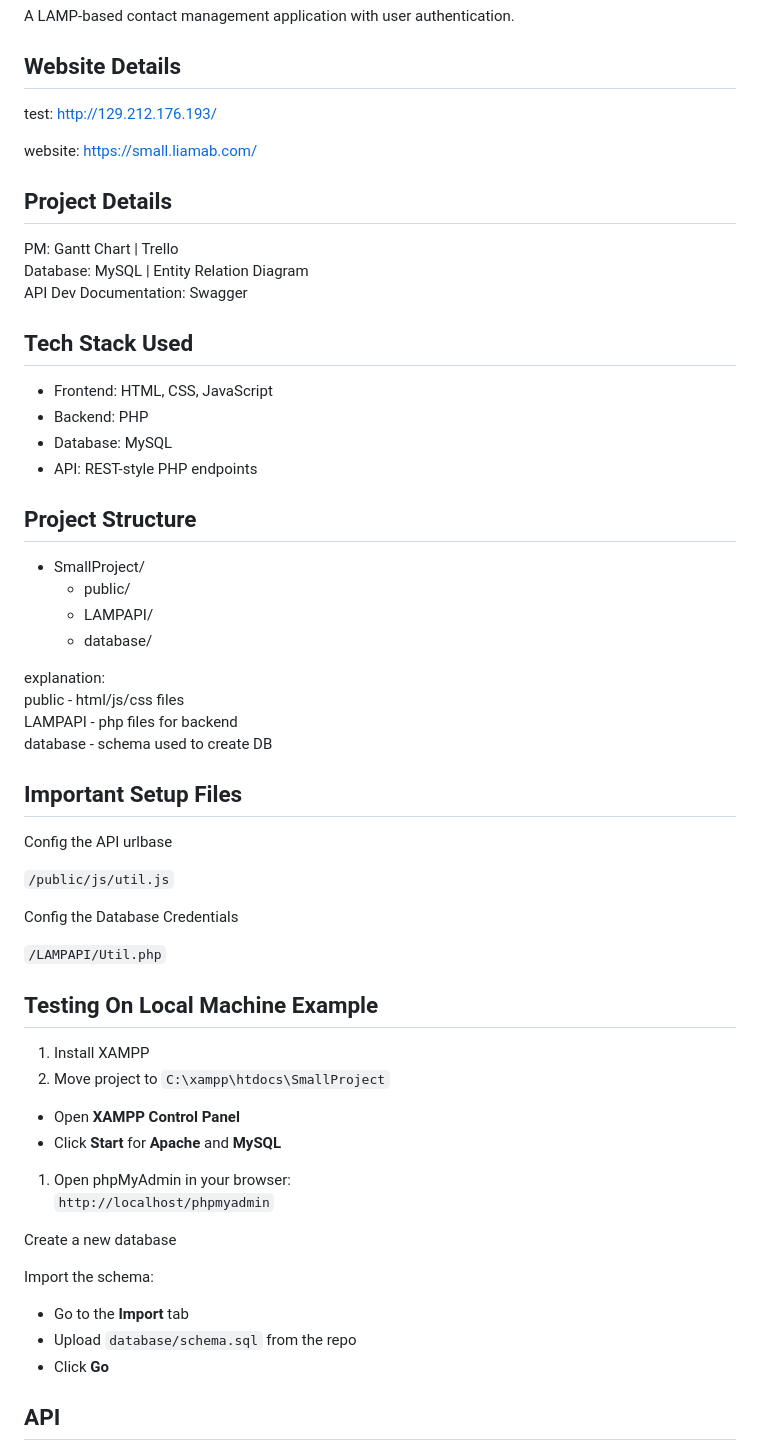
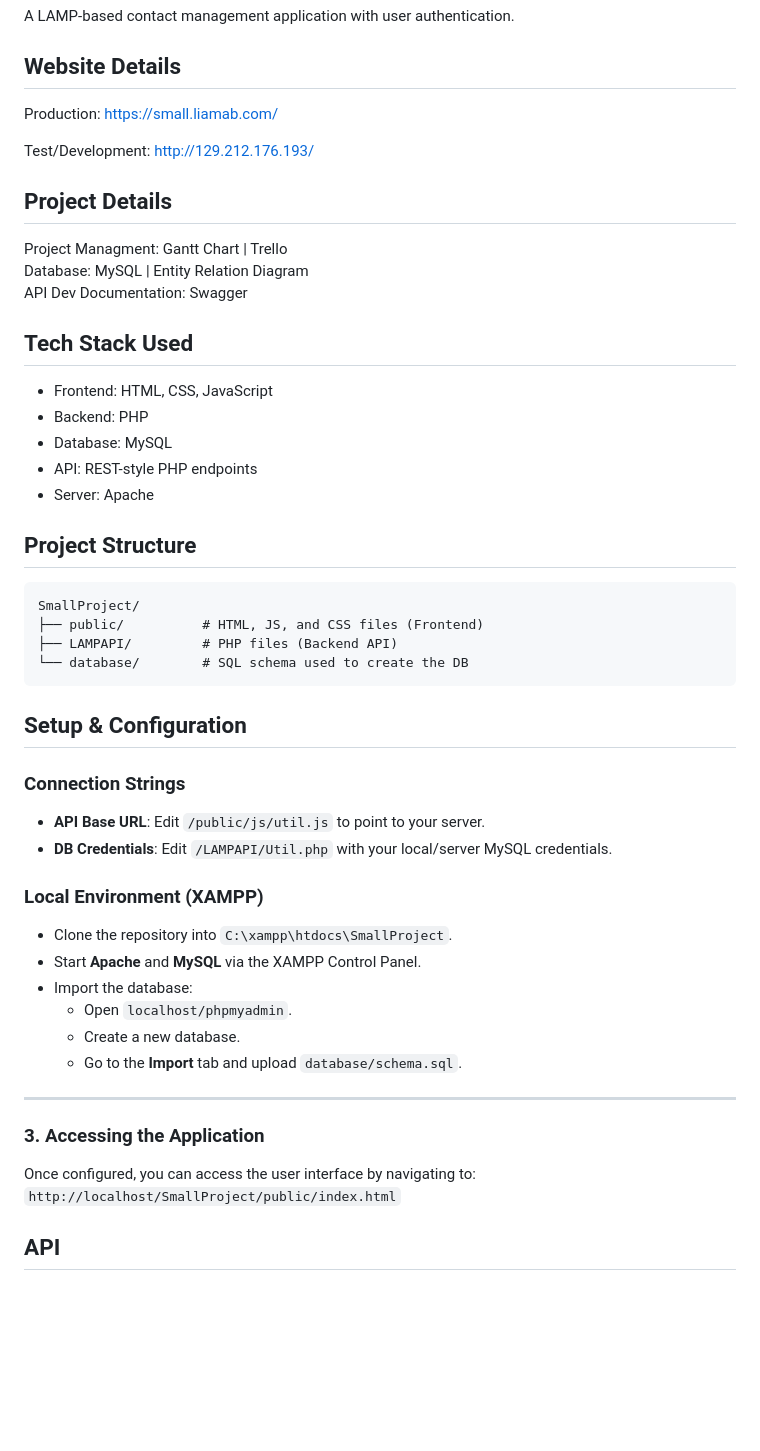
Before and after one commit to cop4331-spring26-team1/frontend, a Markdown page: README.md, the part around the change. GitHub-like rendering; blank space fills up the shorter version.

Commit message:
project structure + config update

````diff
--- a/README.md
+++ b/README.md
@@ -5,13 +5,13 @@ A LAMP-based contact management application with user authentication.
 
 ## Website Details
 
-test: http://129.212.176.193/
+Production: https://small.liamab.com/
 
-website: https://small.liamab.com/
+Test/Development: http://129.212.176.193/
 
 ## Project Details
 
-PM: Gantt Chart | Trello
+Project Managment: Gantt Chart | Trello
 Database: MySQL | Entity Relation Diagram
 API Dev Documentation: Swagger
 
@@ -20,45 +20,44 @@ API Dev Documentation: Swagger
 - Backend: PHP
 - Database: MySQL
 - API: REST-style PHP endpoints
+- Server: Apache
 
 ## Project Structure
 
-- SmallProject/
-  - public/
-  - LAMPAPI/
-  - database/
+```text
+SmallProject/
+├── public/          # HTML, JS, and CSS files (Frontend)
+├── LAMPAPI/         # PHP files (Backend API)
+└── database/        # SQL schema used to create the DB
+```
 
-explanation:
-public - html/js/css files
-LAMPAPI - php files for backend
-database - schema used to create DB
+## Setup & Configuration
 
-## Important Setup Files
+### Connection Strings
 
-Config the API urlbase
+* **API Base URL**: Edit `/public/js/util.js` to point to your server.
+* **DB Credentials**: Edit `/LAMPAPI/Util.php` with your local/server MySQL credentials.
 
-`/public/js/util.js`
+### Local Environment (XAMPP)
 
-Config the Database Credentials
+* Clone the repository into `C:\xampp\htdocs\SmallProject`.
+* Start **Apache** and **MySQL** via the XAMPP Control Panel.
+* Import the database:
+    * Open `localhost/phpmyadmin`.
+    * Create a new database.
+    * Go to the **Import** tab and upload `database/schema.sql`.
 
-`/LAMPAPI/Util.php`
 
-## Testing On Local Machine Example
 
-1. Install XAMPP
-2. Move project to `C:\xampp\htdocs\SmallProject`
-- Open **XAMPP Control Panel**
-- Click **Start** for **Apache** and **MySQL**
 
-1. Open phpMyAdmin in your browser:
-`http://localhost/phpmyadmin`
 
-Create a new database
 
-Import the schema:
-- Go to the **Import** tab
-- Upload `database/schema.sql` from the repo
-- Click **Go**
+
+---
+
+### 3. Accessing the Application
+Once configured, you can access the user interface by navigating to:
+`http://localhost/SmallProject/public/index.html`
 
 
 
````
